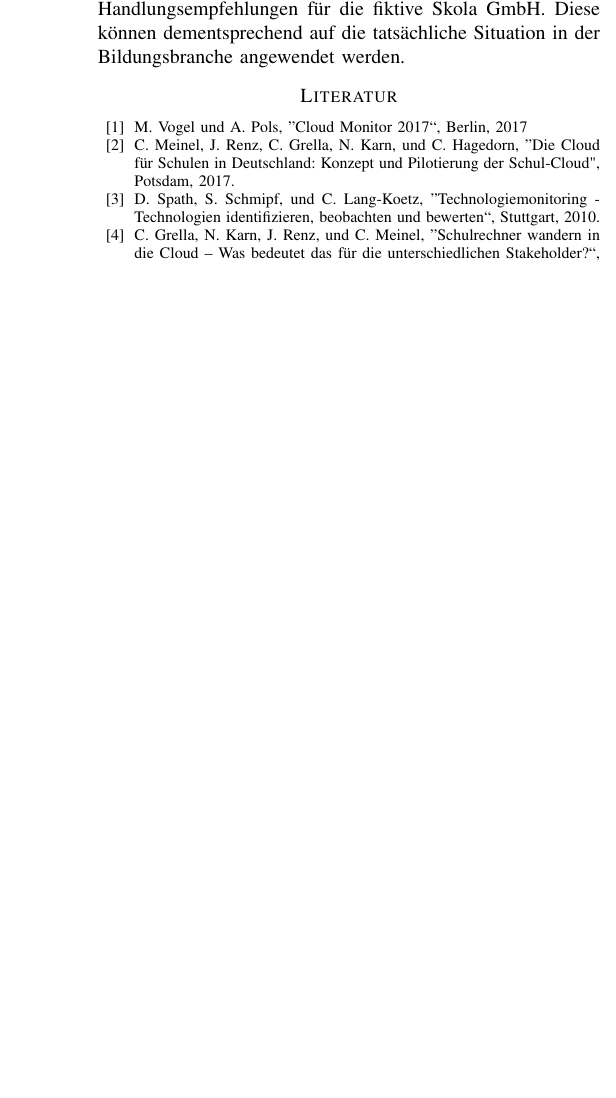
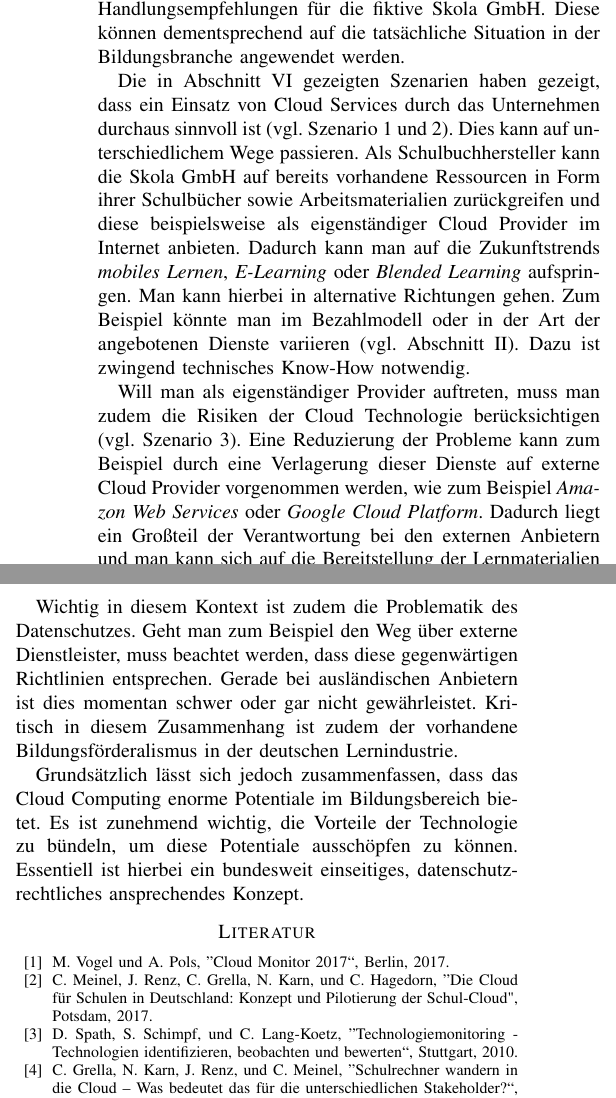
Before and after one commit to pinussilvestrus/scenario-analysis-cloud-computing, a LaTeX paper (cloud_computing.tex, which reads chapters/conclusion.tex): part of one column of page 6 of 6 before the commit and two parts of the columns of page 6 of 6 after it, the two joined at a grey line, cut so that both start at the same text, the shorter picture padded with empty space. Compiled offline with pdfLaTeX; a missing font is replaced by an installed copy or a similar font; a LaTeX package or settings file that is missing is left out.

Commit message:
add conclusion

```diff
--- a/chapters/conclusion.tex
+++ b/chapters/conclusion.tex
@@ -1,3 +1,11 @@
 \section{Zusammenfassung und Handlungsempfehlungen}
 \label{conclusion}
 Aus den erarbeiten Zukunftsszenarien ergeben sich nun Handlungsempfehlungen für die fiktive Skola GmbH. Diese können dementsprechend auf die tatsächliche Situation in der Bildungsbranche angewendet werden.
+
+Die in Abschnitt \ref{constructions} gezeigten Szenarien haben gezeigt, dass ein Einsatz von Cloud Services durch das Unternehmen durchaus sinnvoll ist (vgl. Szenario 1 und 2). Dies kann auf unterschiedlichem Wege passieren. Als Schulbuchhersteller kann die Skola GmbH auf bereits vorhandene Ressourcen in Form ihrer Schulbücher sowie Arbeitsmaterialien zurückgreifen und diese beispielsweise als eigenständiger Cloud Provider im Internet anbieten. Dadurch kann man auf die Zukunftstrends \textit{mobiles Lernen}, \textit{E-Learning} oder \textit{Blended Learning} aufspringen. Man kann hierbei in alternative Richtungen gehen. Zum Beispiel könnte man im Bezahlmodell oder in der Art der angebotenen Dienste variieren (vgl. Abschnitt \ref{environment}). Dazu ist zwingend technisches Know-How notwendig.
+
+Will man als eigenständiger Provider auftreten, muss man zudem die Risiken der Cloud Technologie berücksichtigen (vgl. Szenario 3). Eine Reduzierung der Probleme kann zum Beispiel durch eine Verlagerung dieser Dienste auf externe Cloud Provider vorgenommen werden, wie zum Beispiel \textit{Amazon Web Services} oder \textit{Google Cloud Platform}. Dadurch liegt ein Großteil der Verantwortung bei den externen Anbietern und man kann sich auf die Bereitstellung der Lernmaterialien konzentrieren.
+
+Wichtig in diesem Kontext ist zudem die Problematik des Datenschutzes. Geht man zum Beispiel den Weg über externe Dienstleister, muss beachtet werden, dass diese gegenwärtigen Richtlinien entsprechen. Gerade bei ausländischen Anbietern ist dies momentan schwer oder gar nicht gewährleistet. Kritisch in diesem Zusammenhang ist zudem der vorhandene Bildungsförderalismus in der deutschen Lernindustrie.
+
+Grundsätzlich lässt sich jedoch zusammenfassen, dass das Cloud Computing enorme Potentiale im Bildungsbereich bietet. Es ist zunehmend wichtig, die Vorteile der Technologie zu bündeln, um diese Potentiale ausschöpfen zu können. Essentiell ist hierbei ein bundesweit einseitiges, datenschutzrechtliches ansprechendes Konzept.
--- a/cloud_computing.tex
+++ b/cloud_computing.tex
@@ -50,9 +50,9 @@ technological scenario analysis, cloud computing, education industry
 
 
 \begin{thebibliography}{00}
-\bibitem{bitkom}M. Vogel und A. Pols, ''Cloud Monitor 2017“, Berlin, 2017
+\bibitem{bitkom}M. Vogel und A. Pols, ''Cloud Monitor 2017“, Berlin, 2017.
 \bibitem{meinel2} C. Meinel, J. Renz, C. Grella, N. Karn, und C. Hagedorn, ''Die Cloud für Schulen in Deutschland: Konzept und Pilotierung der Schul-Cloud", Potsdam, 2017.
-\bibitem{spath}D. Spath, S. Schmipf, und C. Lang-Koetz, ''Technologiemonitoring - Technologien identifizieren, beobachten und bewerten“, Stuttgart, 2010.
+\bibitem{spath}D. Spath, S. Schimpf, und C. Lang-Koetz, ''Technologiemonitoring - Technologien identifizieren, beobachten und bewerten“, Stuttgart, 2010.
 \bibitem{grella} C. Grella, N. Karn, J. Renz, und C. Meinel, ''Schulrechner wandern in die Cloud – Was bedeutet das für die unterschiedlichen Stakeholder?“, Bonn, 2017.
 \bibitem{specht} M. Specht, M. Kalz, und D. Börner, ''Innovation und Trends für mobiles Lernen“, Wiesbaden, 2013.
 \bibitem{stieninger} M. Stieninger, ''Der Einsatz von Cloud Computing in KMU – Einflussfaktoren für Diffusion und Akzeptanz“, Steyr, 2013.
```
